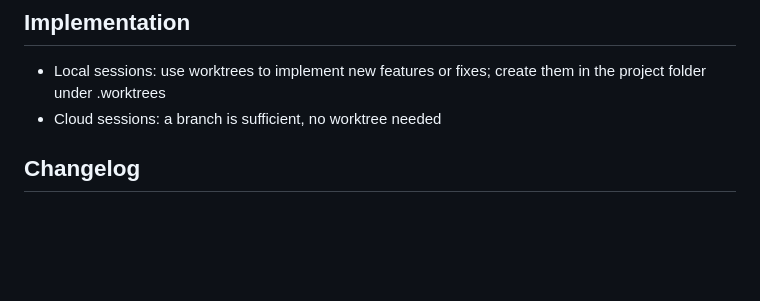
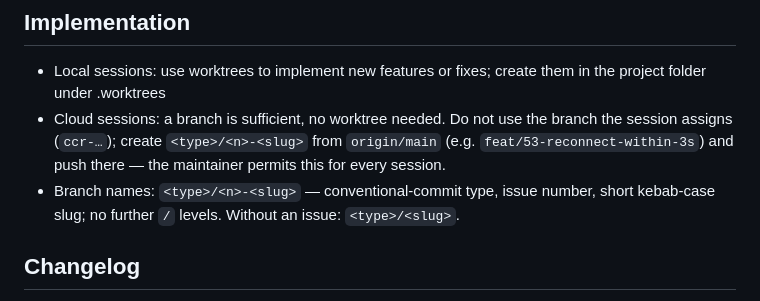
Before and after one commit to abti247/iron_verdict, a Markdown page: .claude/CLAUDE.md, the part around the change. GitHub-like rendering; blank space fills up the shorter version.

Commit message:
chore(agents): name branches after the issue, also in cloud sessions (#87)
Claude-Session: https://claude.ai/code/session_01FtaQcCgu1CUcBtmt5PtVov

Co-authored-by: Claude <noreply@anthropic.com>

```diff
--- a/.claude/CLAUDE.md
+++ b/.claude/CLAUDE.md
@@ -57,7 +57,8 @@ Rules:
 
 ## Implementation
 - Local sessions: use worktrees to implement new features or fixes; create them in the project folder under .worktrees
-- Cloud sessions: a branch is sufficient, no worktree needed
+- Cloud sessions: a branch is sufficient, no worktree needed. Do not use the branch the session assigns (`ccr-…`); create `<type>/<n>-<slug>` from `origin/main` (e.g. `feat/53-reconnect-within-3s`) and push there — the maintainer permits this for every session.
+- Branch names: `<type>/<n>-<slug>` — conventional-commit type, issue number, short kebab-case slug; no further `/` levels. Without an issue: `<type>/<slug>`.
 
 ## Changelog
 - After completing a feature or fix, add one to three lines to the `[Unreleased]` section of `CHANGELOG.md` under the appropriate subsection (`Added`, `Fixed`, `Changed`, or `Removed`).
```
Also changed, not shown: 1 other file.
